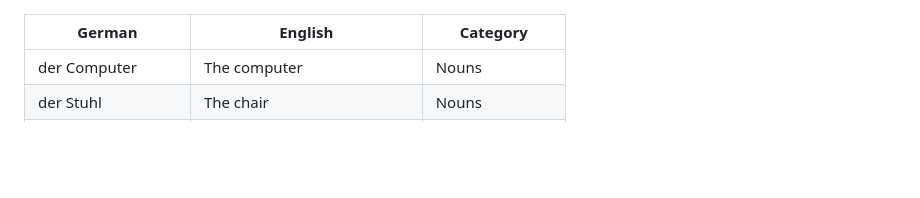
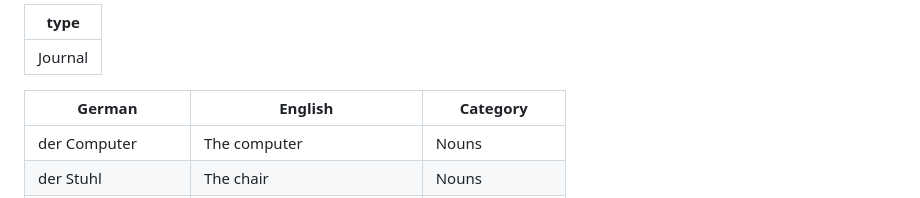
Before and after one commit to vfonsecad/upsilon-content, a Markdown page: vokabelheft.md, the part around the change. GitHub-like rendering; blank space fills up the shorter version.

Commit message:
Updated Note vokabelheft.md

```diff
--- a/vokabelheft.md
+++ b/vokabelheft.md
@@ -1,3 +1,6 @@
+---
+type: Journal
+---
 
 | German   | English  | Category |
 | -------- | -------- | -------- |
```
